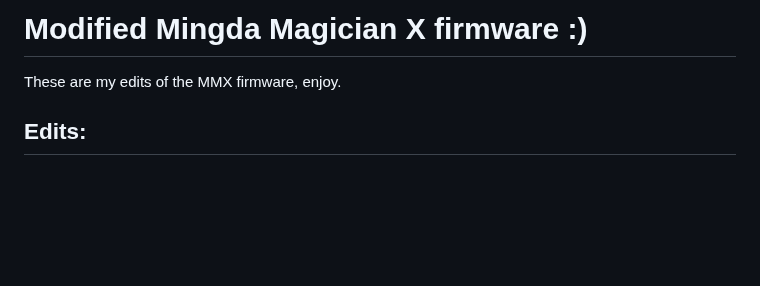
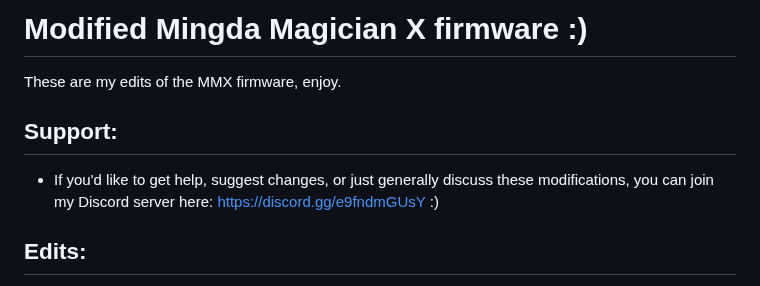
Before and after one commit to JustLeader69420/mmx-marlin-custom, a Markdown page: README.md, the part around the change. Rendered like a GitHub page; blank space fills up the shorter version.

Commit message:
Add support section with Discord server

```diff
--- a/README.md
+++ b/README.md
@@ -1,6 +1,9 @@
 # Modified Mingda Magician X firmware :)
 
 These are my edits of the MMX firmware, enjoy.
+
+## Support:
+ - If you'd like to get help, suggest changes, or just generally discuss these modifications, you can join my Discord server here: https://discord.gg/e9fndmGUsY :)
 
 ## Edits:
  - Icons in print menu centered (moved one icon to the right)
```
